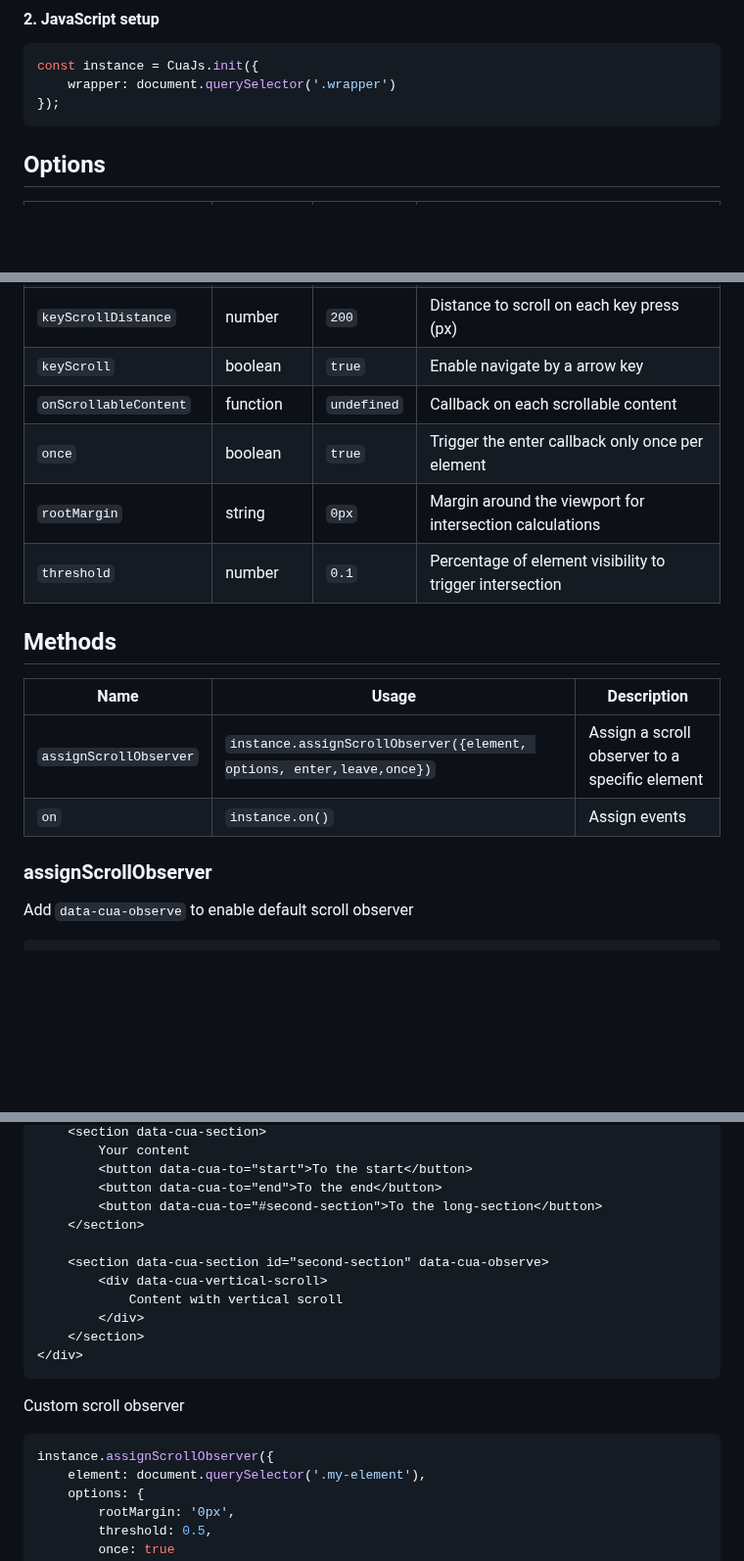
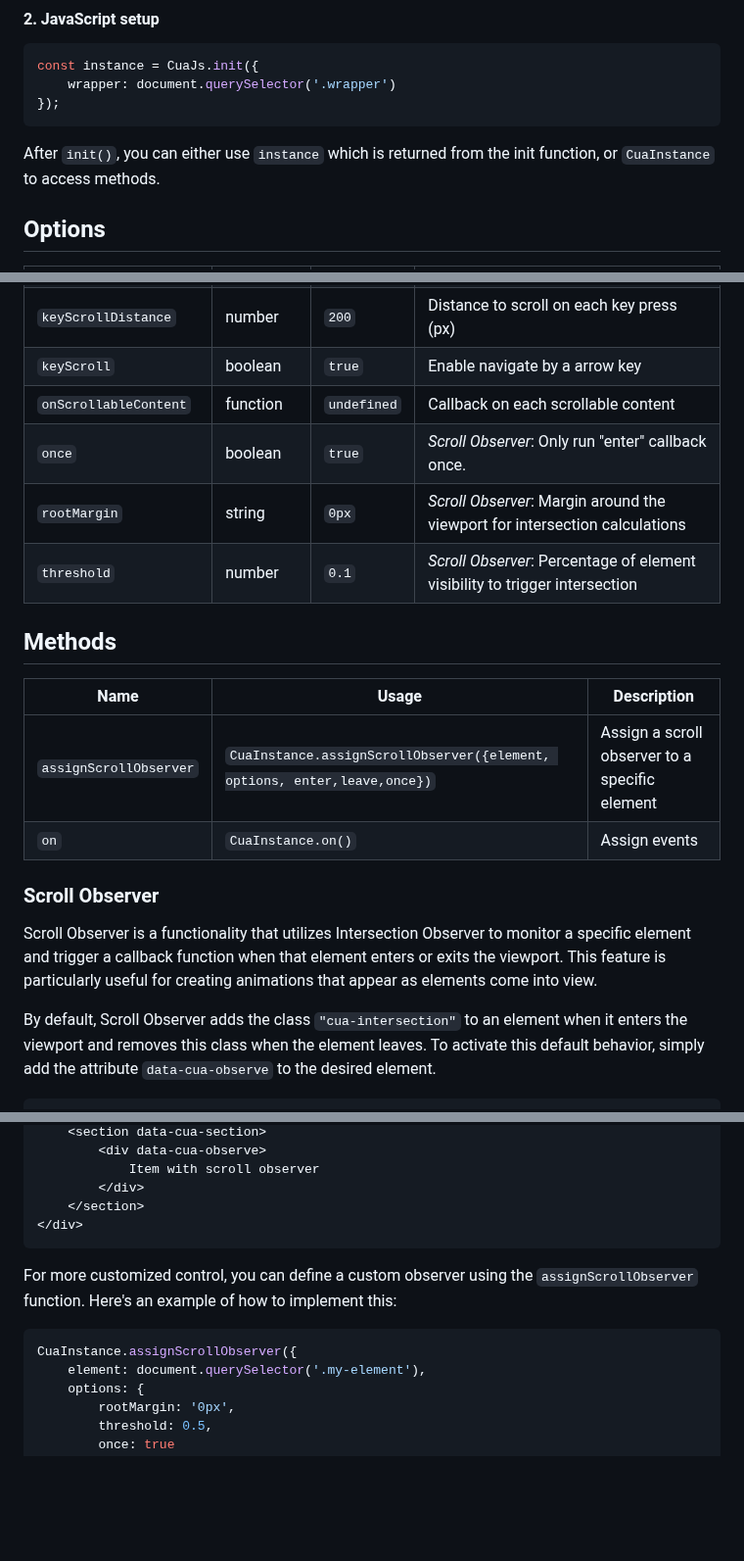
Before and after one commit to phucbm/cuajs, a Markdown page: README.md, 3 parts joined by grey strips. Shown at 98% size. Drawn GitHub-style; blank space fills up the shorter version.

````diff
--- a/README.md
+++ b/README.md
@@ -94,6 +94,8 @@ const instance = CuaJs.init({
 });
 ```
 
+After `init()`, you can either use `instance` which is returned from the init function, or `CuaInstance` to access methods.
+
 
 ## Options
 
@@ -106,18 +108,20 @@ const instance = CuaJs.init({
 | `keyScrollDistance`    | number      | `200`       | Distance to scroll on each key press (px)                       |
 | `keyScroll`            | boolean     | `true`      | Enable navigate by a arrow key                                  |
 | `onScrollableContent`  | function    | `undefined` | Callback on each scrollable content                             |
-| `once`                 | boolean     | `true`      | Trigger the enter callback only once per element                |
-| `rootMargin`           | string      | `0px`       | Margin around the viewport for intersection calculations        |      |
-| `threshold`            | number      | `0.1`       | Percentage of element visibility to trigger intersection        |
+| `once`                 | boolean     | `true`      | *Scroll Observer*: Only run "enter" callback once.                                 |
+| `rootMargin`           | string      | `0px`       | *Scroll Observer*: Margin around the viewport for intersection calculations        |
+| `threshold`            | number      | `0.1`       | *Scroll Observer*: Percentage of element visibility to trigger intersection        |
 
 ## Methods
 
 | Name                   | Usage                                                                 | Description                                    |
 |------------------------|-----------------------------------------------------------------------|------------------------------------------------|
-| `assignScrollObserver` | `instance.assignScrollObserver({element, options, enter,leave,once})` | Assign a scroll observer to a specific element |
-| `on`                   | `instance.on()`                                                       | Assign events                                  |
+| `assignScrollObserver` | `CuaInstance.assignScrollObserver({element, options, enter,leave,once})` | Assign a scroll observer to a specific element |
+| `on`                   | `CuaInstance.on()`                                                       | Assign events                                  |
 
-### assignScrollObserver
-Add `data-cua-observe` to enable default scroll observer
+### Scroll Observer
+Scroll Observer is a functionality that utilizes Intersection Observer to monitor a specific element and trigger a callback function when that element enters or exits the viewport. This feature is particularly useful for creating animations that appear as elements come into view.
+
+By default, Scroll Observer adds the class `"cua-intersection"` to an element when it enters the viewport and removes this class when the element leaves. To activate this default behavior, simply add the attribute `data-cua-observe` to the desired element.
 
 ```html
@@ -126,23 +129,16 @@ Add `data-cua-observe` to enable default scroll observer
     <section data-cua-section>
-        Your content
-        <button data-cua-to="start">To the start</button>
-        <button data-cua-to="end">To the end</button>
-        <button data-cua-to="#second-section">To the long-section</button>
-    </section>
-
-    <section data-cua-section id="second-section" data-cua-observe>
-        <div data-cua-vertical-scroll>
-            Content with vertical scroll
+        <div data-cua-observe>
+            Item with scroll observer
         </div>
     </section>
 </div>
 ```
 
 
-Custom scroll observer
+For more customized control, you can define a custom observer using the `assignScrollObserver` function. Here's an example of how to implement this:
 
 ```js
-instance.assignScrollObserver({
+CuaInstance.assignScrollObserver({
     element: document.querySelector('.my-element'),
     options: {
         rootMargin: '0px',
````
Also changed, not shown: other parts of README.md (+1 -2 lines).
